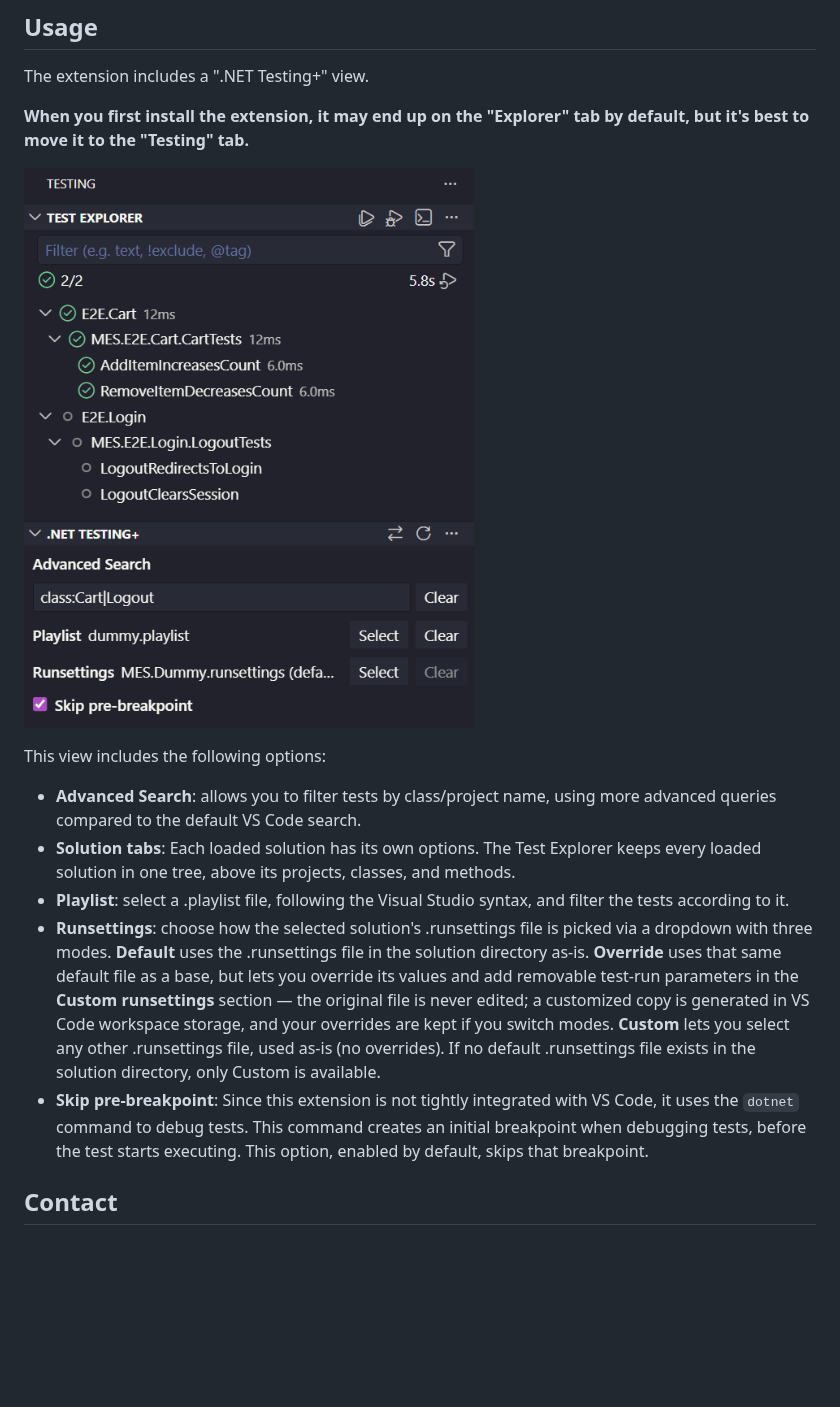
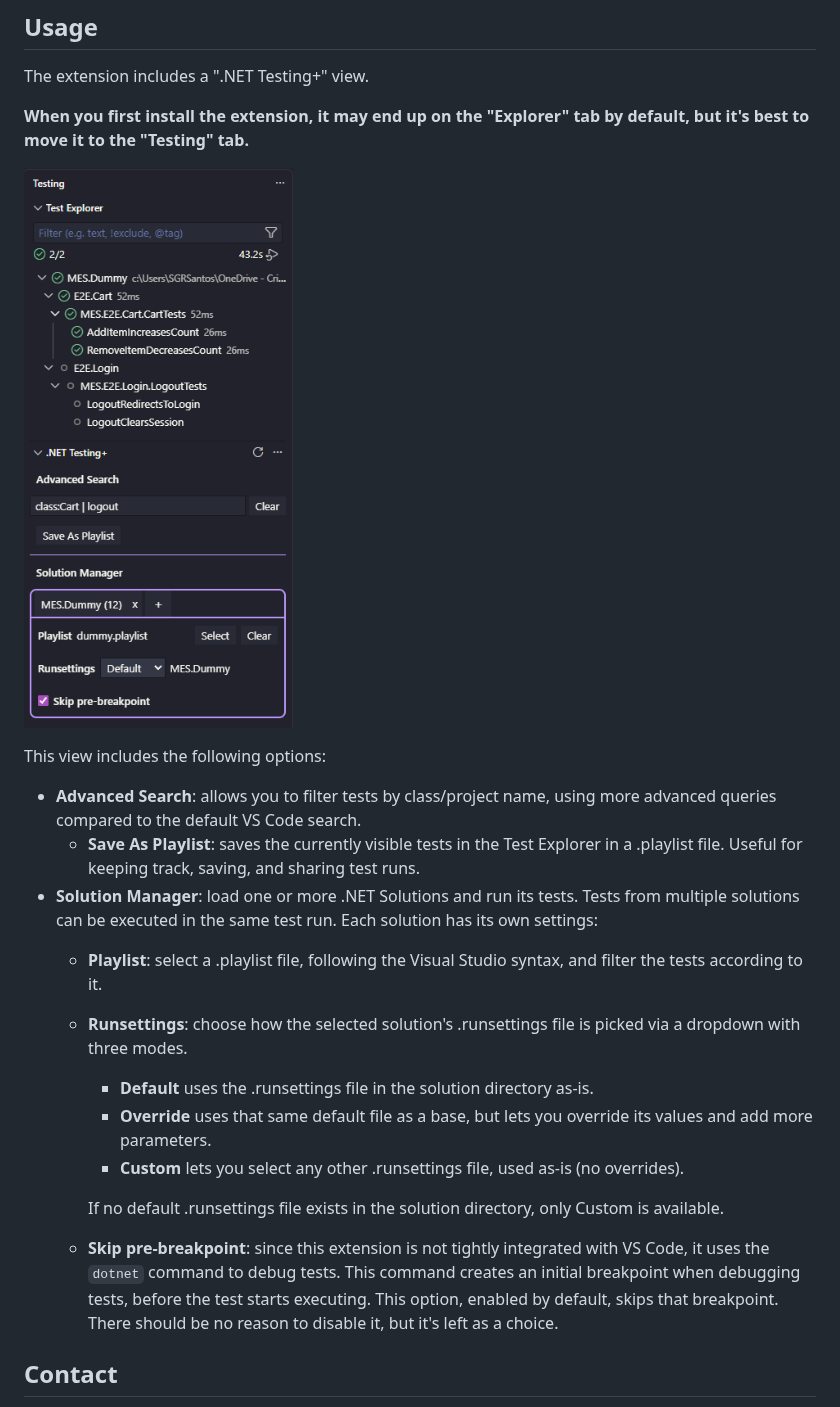
Before and after one commit to RisingFisan/vscode-dotnet-testing-plus, a Markdown page: README.md, the part around the change. GitHub-like rendering; pictures changed too: assets/screenshot.png; blank space fills up the shorter version.

Commit message:
refactor: update README

```diff
--- a/README.md
+++ b/README.md
@@ -31,10 +31,16 @@ The extension includes a ".NET Testing+" view.
 This view includes the following options:
 
 - **Advanced Search**: allows you to filter tests by class/project name, using more advanced queries compared to the default VS Code search.
-- **Solution tabs**: Each loaded solution has its own options. The Test Explorer keeps every loaded solution in one tree, above its projects, classes, and methods.
-- **Playlist**: select a .playlist file, following the Visual Studio syntax, and filter the tests according to it.
-- **Runsettings**: choose how the selected solution's .runsettings file is picked via a dropdown with three modes. **Default** uses the .runsettings file in the solution directory as-is. **Override** uses that same default file as a base, but lets you override its values and add removable test-run parameters in the **Custom runsettings** section — the original file is never edited; a customized copy is generated in VS Code workspace storage, and your overrides are kept if you switch modes. **Custom** lets you select any other .runsettings file, used as-is (no overrides). If no default .runsettings file exists in the solution directory, only Custom is available.
-- **Skip pre-breakpoint**: Since this extension is not tightly integrated with VS Code, it uses the `dotnet` command to debug tests. This command creates an initial breakpoint when debugging tests, before the test starts executing. This option, enabled by default, skips that breakpoint.
+  - **Save As Playlist**: saves the currently visible tests in the Test Explorer in a .playlist file. Useful for keeping track, saving, and sharing test runs.
+- **Solution Manager**: load one or more .NET Solutions and run its tests. Tests from multiple solutions can be executed in the same test run. Each solution has its own settings:
+    - **Playlist**: select a .playlist file, following the Visual Studio syntax, and filter the tests according to it.
+    - **Runsettings**: choose how the selected solution's .runsettings file is picked via a dropdown with three modes.
+        - **Default** uses the .runsettings file in the solution directory as-is.
+        - **Override** uses that same default file as a base, but lets you override its values and add more parameters.
+        - **Custom** lets you select any other .runsettings file, used as-is (no overrides).
+
+        If no default .runsettings file exists in the solution directory, only Custom is available.
+    - **Skip pre-breakpoint**: since this extension is not tightly integrated with VS Code, it uses the `dotnet` command to debug tests. This command creates an initial breakpoint when debugging tests, before the test starts executing. This option, enabled by default, skips that breakpoint. There should be no reason to disable it, but it's left as a choice.
 
 ## Contact
 
```
Also changed, not shown: 2 other files.
